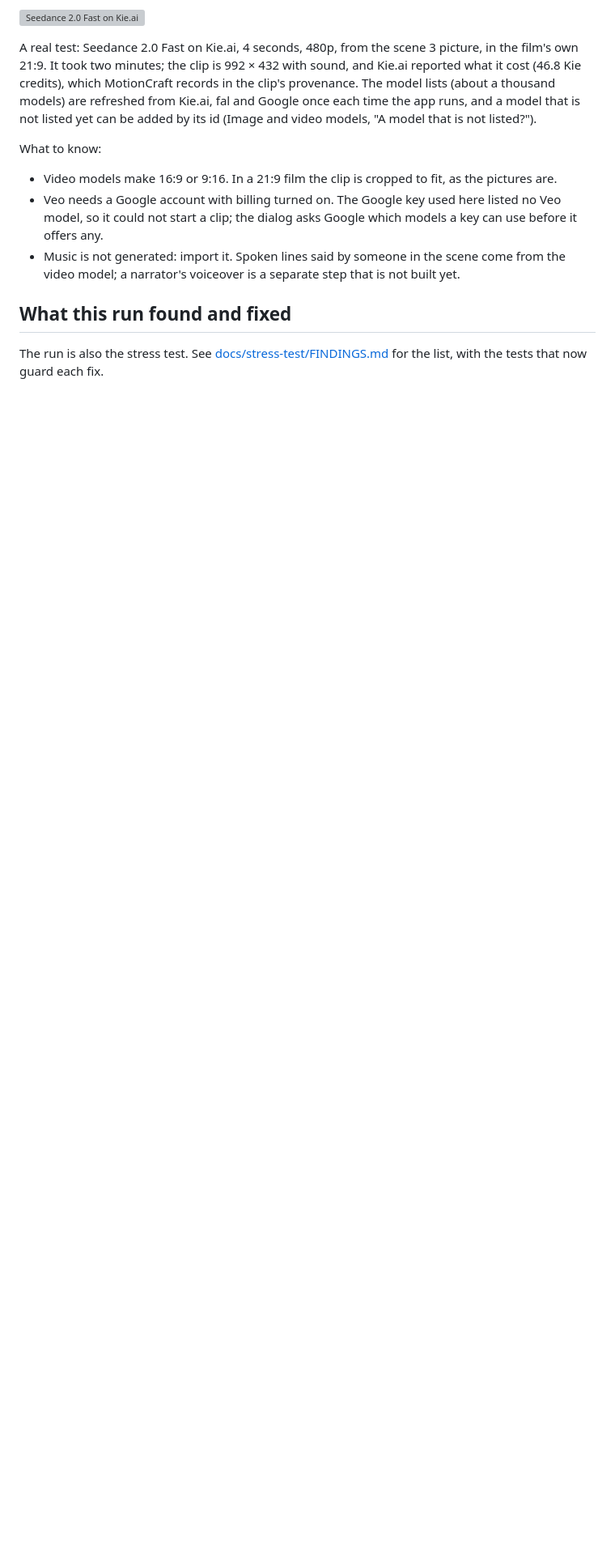
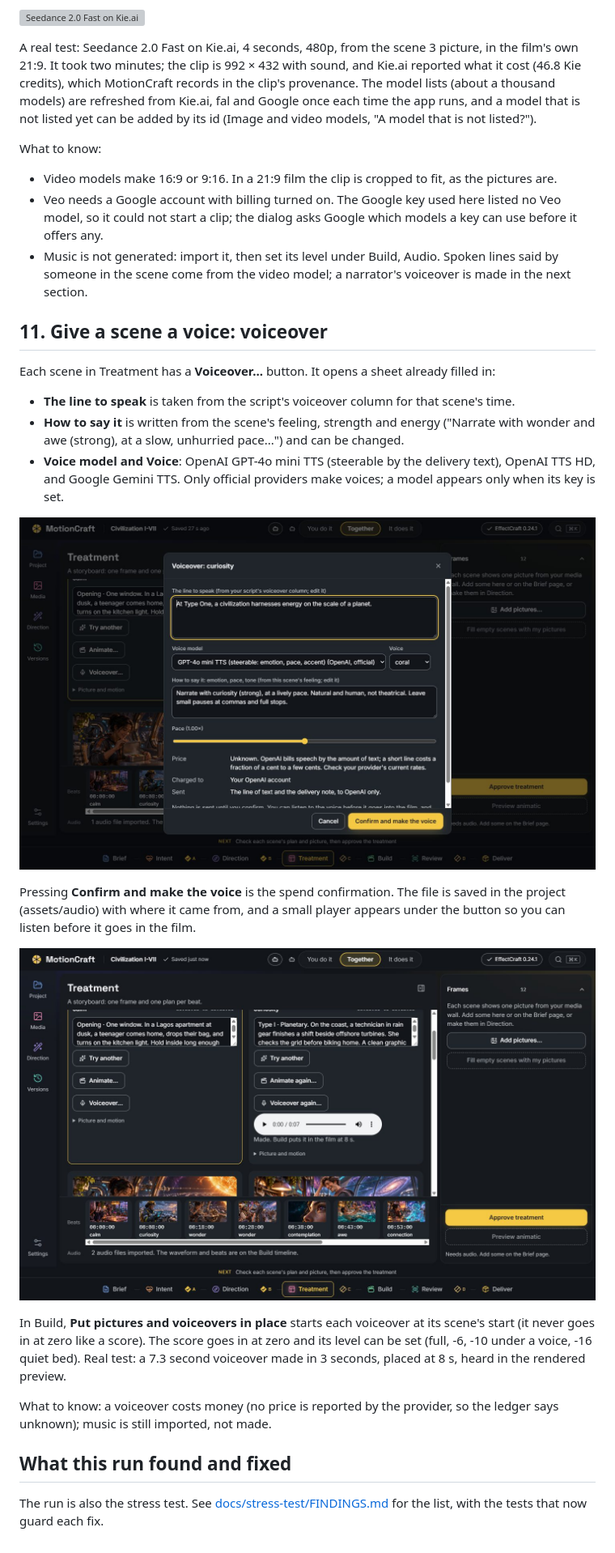
Before and after one commit to Olusegune/MotionCraft, a Markdown page: docs/walkthrough/README.md, the part around the change. Shown at 81% size. Drawn GitHub-style; pictures changed too: docs/walkthrough/43-voiceover-sheet.jpg (added), docs/walkthrough/44-voiceover-made.jpg (added); blank space fills up the shorter version; grey boxes are pictures that could not be loaded.

Commit message:
Voiceover for scenes (OpenAI, Google; official only, spend-confirmed), placed at scene start; music level; docs and tests
Co-Authored-By: Claude Sonnet 5.5 <noreply@anthropic.com>

```diff
--- a/docs/walkthrough/README.md
+++ b/docs/walkthrough/README.md
@@ -189,7 +189,25 @@ model that is not listed yet can be added by its id (Image and video models, "A
 What to know:
 - Video models make 16:9 or 9:16. In a 21:9 film the clip is cropped to fit, as the pictures are.
 - Veo needs a Google account with billing turned on. The Google key used here listed no Veo model, so it could not start a clip; the dialog asks Google which models a key can use before it offers any.
-- Music is not generated: import it. Spoken lines said by someone in the scene come from the video model; a narrator's voiceover is a separate step that is not built yet.
+- Music is not generated: import it, then set its level under Build, Audio. Spoken lines said by someone in the scene come from the video model; a narrator's voiceover is made in the next section.
+
+## 11. Give a scene a voice: voiceover
+
+Each scene in Treatment has a **Voiceover...** button. It opens a sheet already filled in:
+
+- **The line to speak** is taken from the script's voiceover column for that scene's time.
+- **How to say it** is written from the scene's feeling, strength and energy ("Narrate with wonder and awe (strong), at a slow, unhurried pace...") and can be changed.
+- **Voice model and Voice**: OpenAI GPT-4o mini TTS (steerable by the delivery text), OpenAI TTS HD, and Google Gemini TTS. Only official providers make voices; a model appears only when its key is set.
+
+![The voiceover sheet](43-voiceover-sheet.jpg)
+
+Pressing **Confirm and make the voice** is the spend confirmation. The file is saved in the project (assets/audio) with where it came from, and a small player appears under the button so you can listen before it goes in the film.
+
+![A voiceover made for a scene](44-voiceover-made.jpg)
+
+In Build, **Put pictures and voiceovers in place** starts each voiceover at its scene's start (it never goes in at zero like a score). The score goes in at zero and its level can be set (full, -6, -10 under a voice, -16 quiet bed). Real test: a 7.3 second voiceover made in 3 seconds, placed at 8 s, heard in the rendered preview.
+
+What to know: a voiceover costs money (no price is reported by the provider, so the ledger says unknown); music is still imported, not made.
 
 ## What this run found and fixed
 
```
Also changed, not shown: docs/stress-test/FINDINGS.md (+5 -1 lines), 16 other files.
